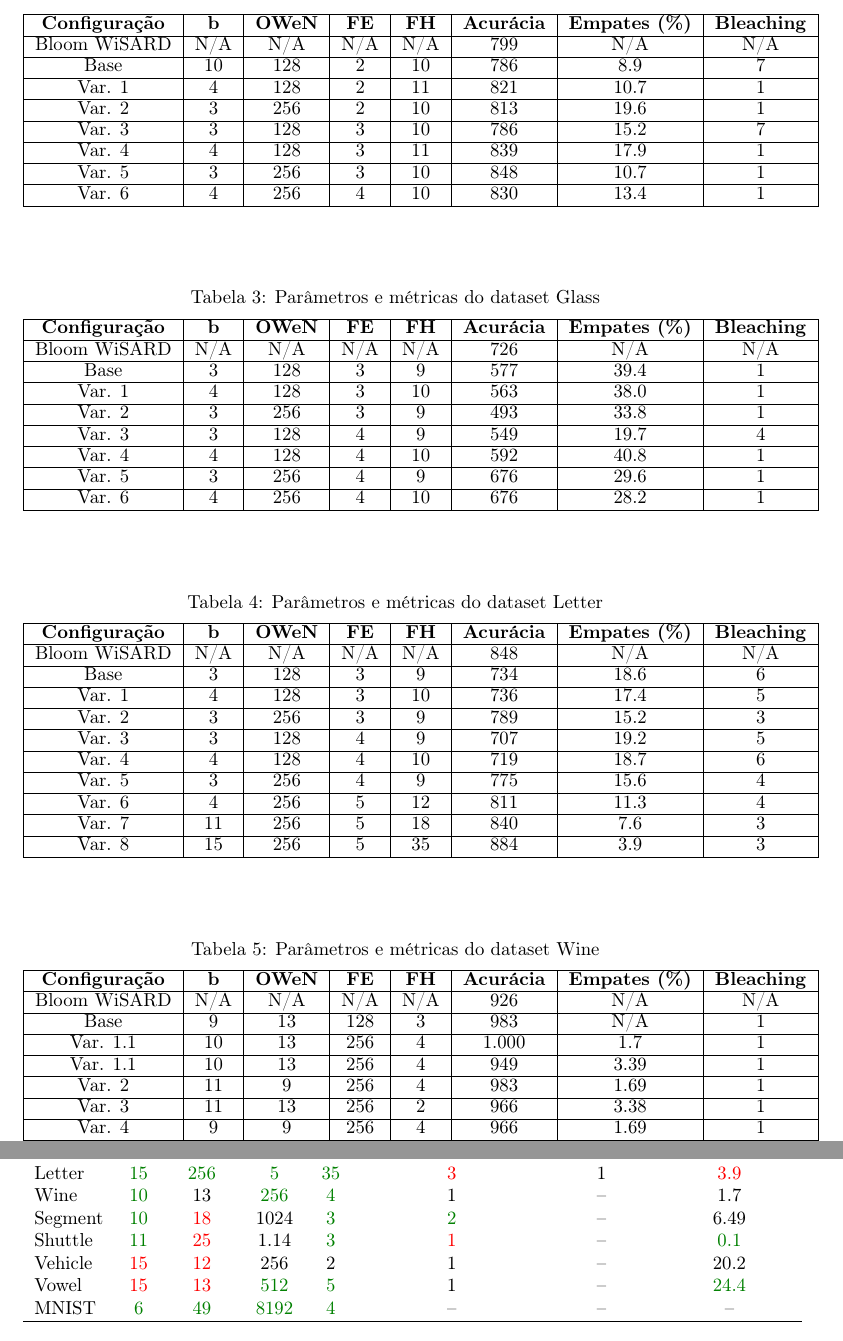
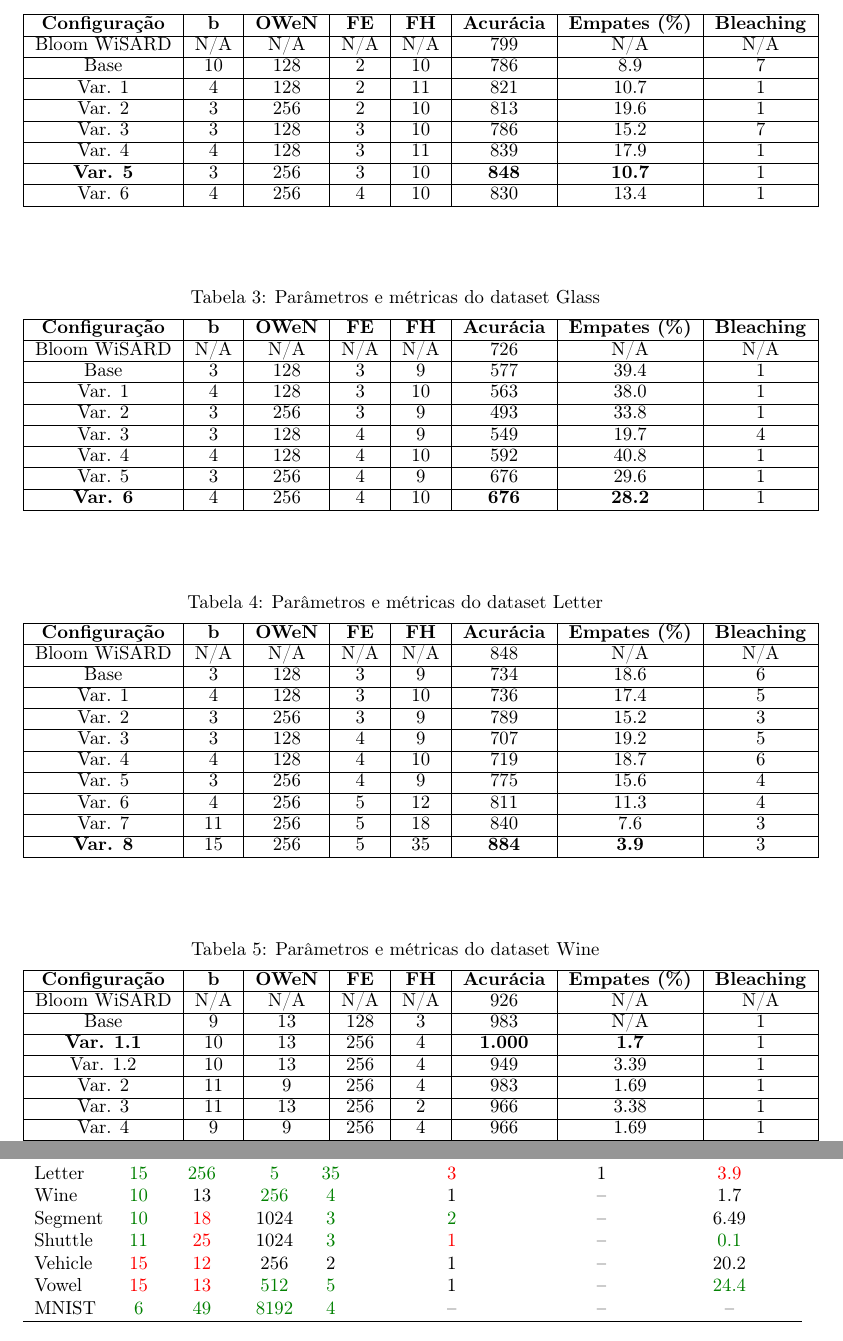
Before and after one commit to wnn-grupo1-2025-1/t1_wnn_2025_1, a LaTeX paper (main.tex): two parts of pages 6 and 14 of 14, joined at a grey line, cut so that both start at the same text. Compiled offline with pdfLaTeX.

Commit message:
Updates from Overleaf

```diff
--- a/main.tex
+++ b/main.tex
@@ -259,7 +259,7 @@ Var. 3 & 3 & 128 & 3 & 10 & 786 & 15.2 & 7 \\
 \hline
 Var. 4 & 4 & 128 & 3 & 11 & 839 & 17.9 & 1 \\
 \hline
-Var. 5 & 3 & 256 & 3 & 10 & 848 & 10.7 & 1 \\
+\textbf{Var. 5} & 3 & 256 & 3 & 10 & \textbf{848} & \textbf{10.7} & 1 \\
 \hline
 Var. 6 & 4 & 256 & 4 & 10 & 830 & 13.4 & 1 \\
 \hline
@@ -286,7 +286,7 @@ Var. 4 & 4 & 128 & 4 & 10 & 592 & 40.8 & 1 \\
 \hline
 Var. 5 & 3 & 256 & 4 & 9 & 676 & 29.6 & 1 \\
 \hline
-Var. 6 & 4 & 256 & 4 & 10 & 676 & 28.2 & 1 \\
+\textbf{Var. 6} & 4 & 256 & 4 & 10 & \textbf{676} & \textbf{28.2} & 1 \\
 \hline
 \end{tabular}
 \end{table}
@@ -315,7 +315,7 @@ Var. 6 & 4 & 256 & 5 & 12 & 811 & 11.3 & 4 \\
 \hline
 Var. 7 & 11 & 256 & 5 & 18 & 840 & 7.6 & 3 \\
 \hline
-Var. 8 & 15 & 256 & 5 & 35 & 884 & 3.9 & 3 \\
+\textbf{Var. 8} & 15 & 256 & 5 & 35 & \textbf{884} & \textbf{3.9} & 3 \\
 \hline
 \end{tabular}
 \end{table}
@@ -330,9 +330,9 @@ Bloom WiSARD & N/A & N/A & N/A & N/A & 926 & N/A & N/A \\
 \hline
 Base & 9 & 13 & 128 & 3 & 983 & N/A & 1 \\
 \hline
-Var. 1.1 & 10 & 13 & 256 & 4 & 1.000 & 1.7 & 1 \\
+\textbf{Var. 1.1} & 10 & 13 & 256 & 4 & \textbf{1.000} & \textbf{1.7} & 1 \\
 \hline
-Var. 1.1 & 10 & 13 & 256 & 4 & 949 & 3.39 & 1 \\
+Var. 1.2 & 10 & 13 & 256 & 4 & 949 & 3.39 & 1 \\
 \hline
 Var. 2 & 11 & 9 & 256 & 4 & 983 & 1.69 & 1 \\
 \hline
@@ -629,7 +629,7 @@ Glass & \textcolor{darkgreen}{4} & \textcolor{darkgreen}{256} & \textcolor{darkg
 Letter & \textcolor{darkgreen}{15} & \textcolor{darkgreen}{256} & \textcolor{darkgreen}{5} & \textcolor{darkgreen}{35} & \textcolor{red}{3} & 1 & \textcolor{red}{3.9} \\
 Wine & \textcolor{darkgreen}{10} & 13 & \textcolor{darkgreen}{256} & \textcolor{darkgreen}{4} & 1 & -- & 1.7 \\
 Segment & \textcolor{darkgreen}{10} & \textcolor{red}{18} & 1024 & \textcolor{darkgreen}{3} & \textcolor{darkgreen}{2} & -- & 6.49 \\
-Shuttle & \textcolor{darkgreen}{11} & \textcolor{red}{25} & 1.14 & \textcolor{darkgreen}{3} & \textcolor{red}{1} & -- & \textcolor{darkgreen}{0.1} \\
+Shuttle & \textcolor{darkgreen}{11} & \textcolor{red}{25} & 1024 & \textcolor{darkgreen}{3} & \textcolor{red}{1} & -- & \textcolor{darkgreen}{0.1} \\
 Vehicle & \textcolor{red}{15} & \textcolor{red}{12} & 256 & \textcolor{black}{2} & 1 & -- & 20.2 \\
 Vowel & \textcolor{red}{15} & \textcolor{red}{13} & \textcolor{darkgreen}{512} & \textcolor{darkgreen}{5} & 1 & -- & \textcolor{darkgreen}{24.4} \\
 MNIST & \textcolor{darkgreen}{6} & \textcolor{darkgreen}{49} & \textcolor{darkgreen}{8192} & \textcolor{darkgreen}{4} & -- & -- & -- \\
```
Also changed, not shown: main.tex (8 more changed lines).
